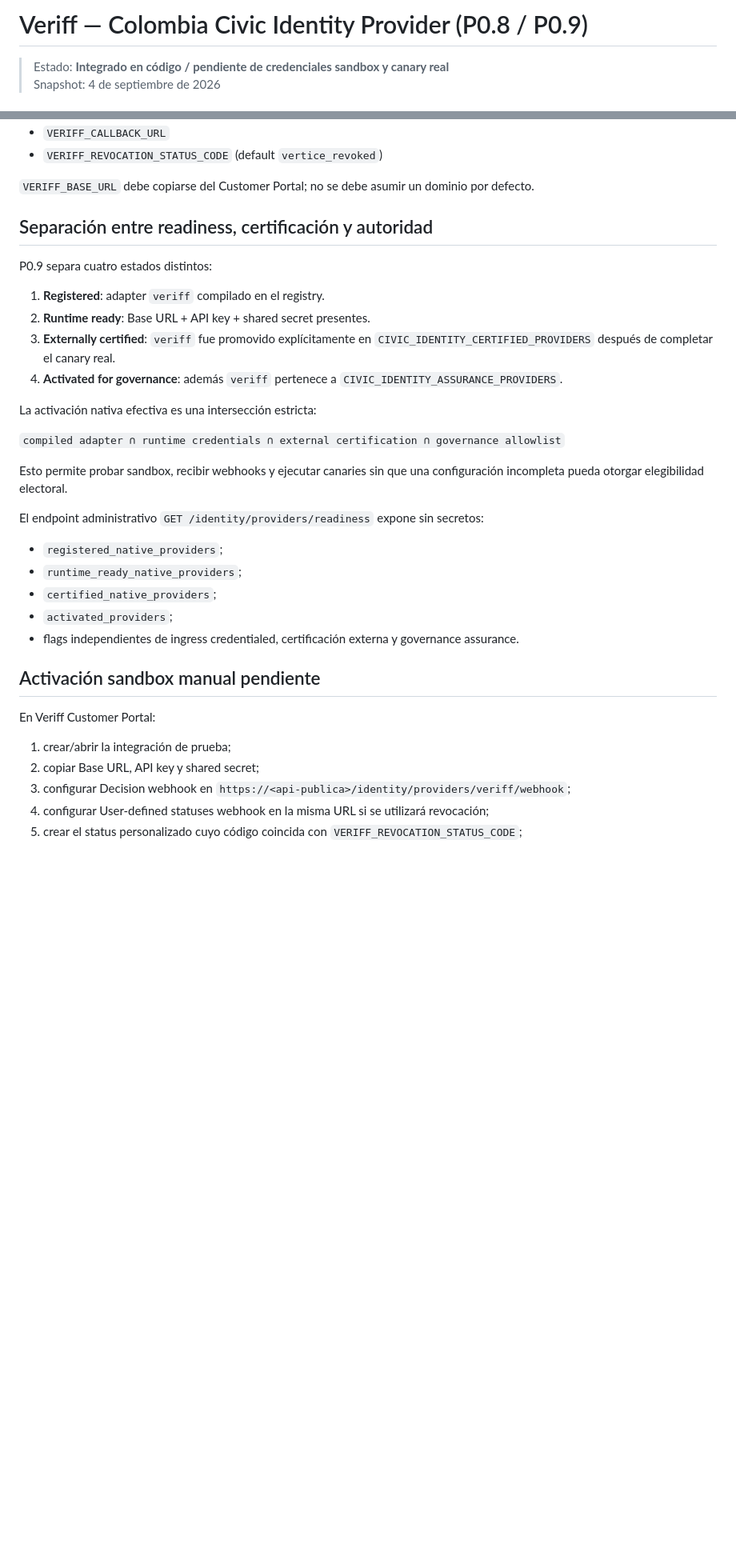
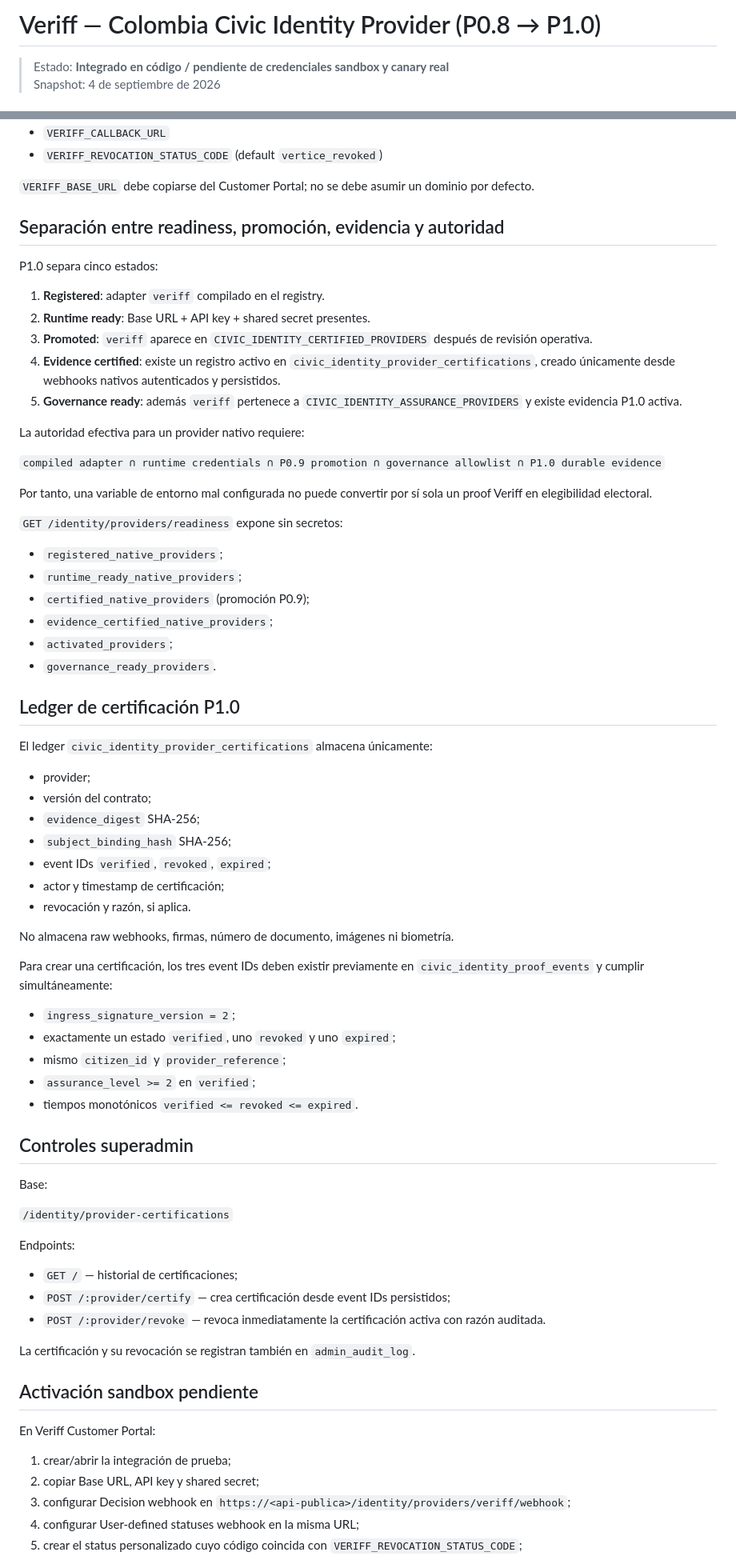
Before and after one commit to VladPhil92/Vertice-OS, a Markdown page: docs/integrations/VERIFF.md, 2 parts joined by grey strips. Shown at 80% size. Rendered like a GitHub page; blank space fills up the shorter version.

Commit message:
docs(identity): document P1.0 evidence-backed Veriff certification

```diff
--- a/docs/integrations/VERIFF.md
+++ b/docs/integrations/VERIFF.md
@@ -1,4 +1,4 @@
-# Veriff — Colombia Civic Identity Provider (P0.8 / P0.9)
+# Veriff — Colombia Civic Identity Provider (P0.8 → P1.0)
 
 > Estado: **Integrado en código / pendiente de credenciales sandbox y canary real**
 > Snapshot: 4 de septiembre de 2026
@@ -84,35 +84,73 @@ Opcionales:
 
 `VERIFF_BASE_URL` debe copiarse del Customer Portal; no se debe asumir un dominio por defecto.
 
-## Separación entre readiness, certificación y autoridad
+## Separación entre readiness, promoción, evidencia y autoridad
 
-P0.9 separa cuatro estados distintos:
+P1.0 separa cinco estados:
 
 1. **Registered**: adapter `veriff` compilado en el registry.
 2. **Runtime ready**: Base URL + API key + shared secret presentes.
-3. **Externally certified**: `veriff` fue promovido explícitamente en `CIVIC_IDENTITY_CERTIFIED_PROVIDERS` después de completar el canary real.
-4. **Activated for governance**: además `veriff` pertenece a `CIVIC_IDENTITY_ASSURANCE_PROVIDERS`.
+3. **Promoted**: `veriff` aparece en `CIVIC_IDENTITY_CERTIFIED_PROVIDERS` después de revisión operativa.
+4. **Evidence certified**: existe un registro activo en `civic_identity_provider_certifications`, creado únicamente desde webhooks nativos autenticados y persistidos.
+5. **Governance ready**: además `veriff` pertenece a `CIVIC_IDENTITY_ASSURANCE_PROVIDERS` y existe evidencia P1.0 activa.
 
-La activación nativa efectiva es una intersección estricta:
+La autoridad efectiva para un provider nativo requiere:
 
-`compiled adapter ∩ runtime credentials ∩ external certification ∩ governance allowlist`
+`compiled adapter ∩ runtime credentials ∩ P0.9 promotion ∩ governance allowlist ∩ P1.0 durable evidence`
 
-Esto permite probar sandbox, recibir webhooks y ejecutar canaries sin que una configuración incompleta pueda otorgar elegibilidad electoral.
+Por tanto, una variable de entorno mal configurada no puede convertir por sí sola un proof Veriff en elegibilidad electoral.
 
-El endpoint administrativo `GET /identity/providers/readiness` expone sin secretos:
+`GET /identity/providers/readiness` expone sin secretos:
 
 - `registered_native_providers`;
 - `runtime_ready_native_providers`;
-- `certified_native_providers`;
+- `certified_native_providers` (promoción P0.9);
+- `evidence_certified_native_providers`;
 - `activated_providers`;
-- flags independientes de ingress credentialed, certificación externa y governance assurance.
+- `governance_ready_providers`.
 
-## Activación sandbox manual pendiente
+## Ledger de certificación P1.0
+
+El ledger `civic_identity_provider_certifications` almacena únicamente:
+
+- provider;
+- versión del contrato;
+- `evidence_digest` SHA-256;
+- `subject_binding_hash` SHA-256;
+- event IDs `verified`, `revoked`, `expired`;
+- actor y timestamp de certificación;
+- revocación y razón, si aplica.
+
+No almacena raw webhooks, firmas, número de documento, imágenes ni biometría.
+
+Para crear una certificación, los tres event IDs deben existir previamente en `civic_identity_proof_events` y cumplir simultáneamente:
+
+- `ingress_signature_version = 2`;
+- exactamente un estado `verified`, uno `revoked` y uno `expired`;
+- mismo `citizen_id` y `provider_reference`;
+- `assurance_level >= 2` en `verified`;
+- tiempos monotónicos `verified <= revoked <= expired`.
+
+## Controles superadmin
+
+Base:
+
+`/identity/provider-certifications`
+
+Endpoints:
+
+- `GET /` — historial de certificaciones;
+- `POST /:provider/certify` — crea certificación desde event IDs persistidos;
+- `POST /:provider/revoke` — revoca inmediatamente la certificación activa con razón auditada.
+
+La certificación y su revocación se registran también en `admin_audit_log`.
+
+## Activación sandbox pendiente
 
 En Veriff Customer Portal:
 
 1. crear/abrir la integración de prueba;
 2. copiar Base URL, API key y shared secret;
 3. configurar Decision webhook en `https://<api-publica>/identity/providers/veriff/webhook`;
-4. configurar User-defined statuses webhook en la misma URL si se utilizará revocación;
+4. configurar User-defined statuses webhook en la misma URL;
 5. crear el status personalizado cuyo código coincida con `VERIFF_REVOCATION_STATUS_CODE`;
```
Also changed, not shown: other parts of docs/integrations/VERIFF.md (+13 -12 lines).
